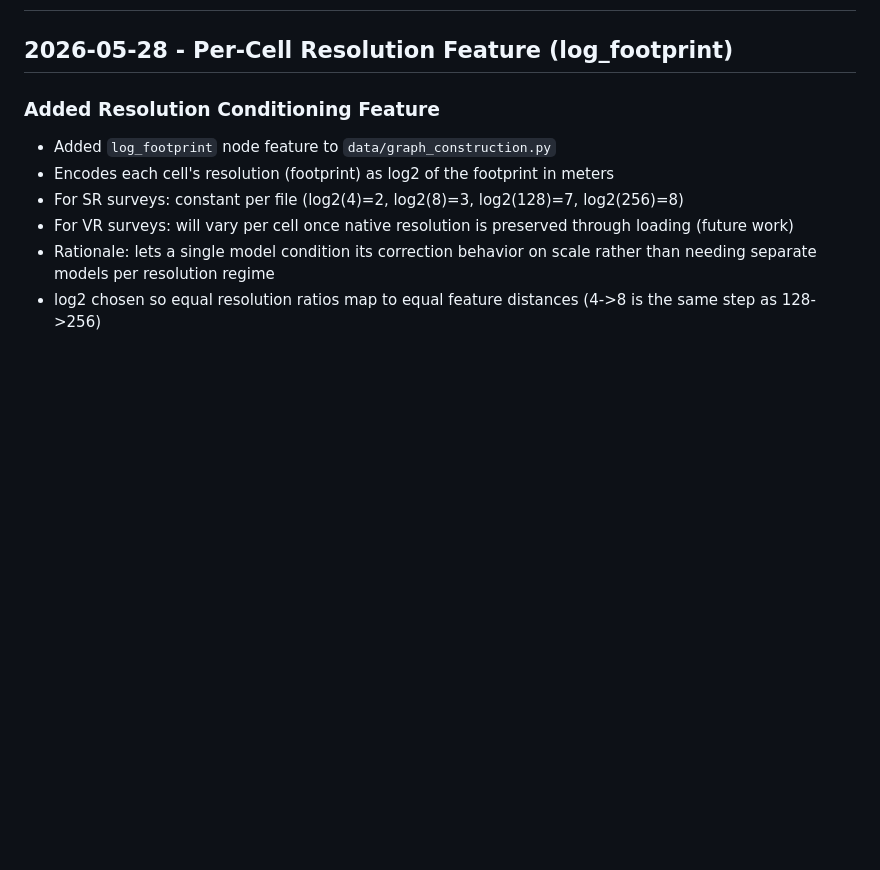
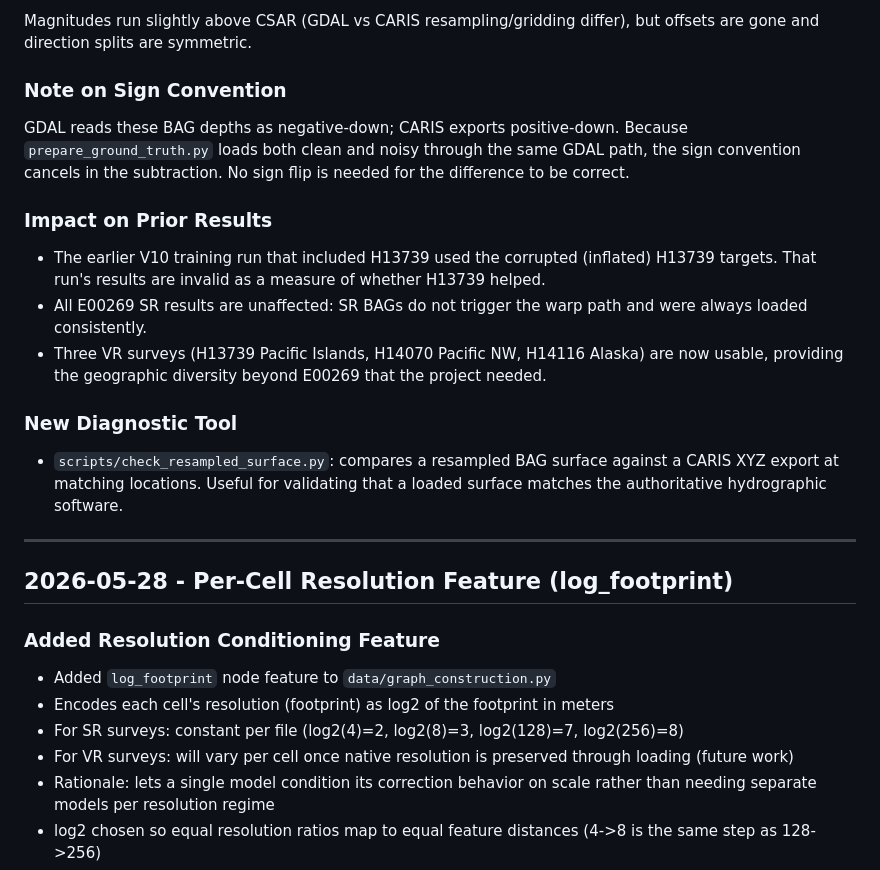
Before and after one commit to grant-froelich/Bathymetric-GNN, a Markdown page: CHANGELOG.md, the part around one of its changes. Drawn GitHub-style; blank space fills up the shorter version.

Commit message:
documentation update for diffrence surface warp issues

```diff
--- a/CHANGELOG.md
+++ b/CHANGELOG.md
@@ -2,3 +42,17 @@
+Magnitudes run slightly above CSAR (GDAL vs CARIS resampling/gridding differ), but offsets are gone and direction splits are symmetric.
+
+### Note on Sign Convention
+GDAL reads these BAG depths as negative-down; CARIS exports positive-down. Because `prepare_ground_truth.py` loads both clean and noisy through the same GDAL path, the sign convention cancels in the subtraction. No sign flip is needed for the difference to be correct.
+
+### Impact on Prior Results
+- The earlier V10 training run that included H13739 used the corrupted (inflated) H13739 targets. That run's results are invalid as a measure of whether H13739 helped.
+- All E00269 SR results are unaffected: SR BAGs do not trigger the warp path and were always loaded consistently.
+- Three VR surveys (H13739 Pacific Islands, H14070 Pacific NW, H14116 Alaska) are now usable, providing the geographic diversity beyond E00269 that the project needed.
+
+### New Diagnostic Tool
+- `scripts/check_resampled_surface.py`: compares a resampled BAG surface against a CARIS XYZ export at matching locations. Useful for validating that a loaded surface matches the authoritative hydrographic software.
+
+---
 
 ## 2026-05-28 - Per-Cell Resolution Feature (log_footprint)
 
```
Also changed, not shown: other parts of CHANGELOG.md (+40 -0 lines).
